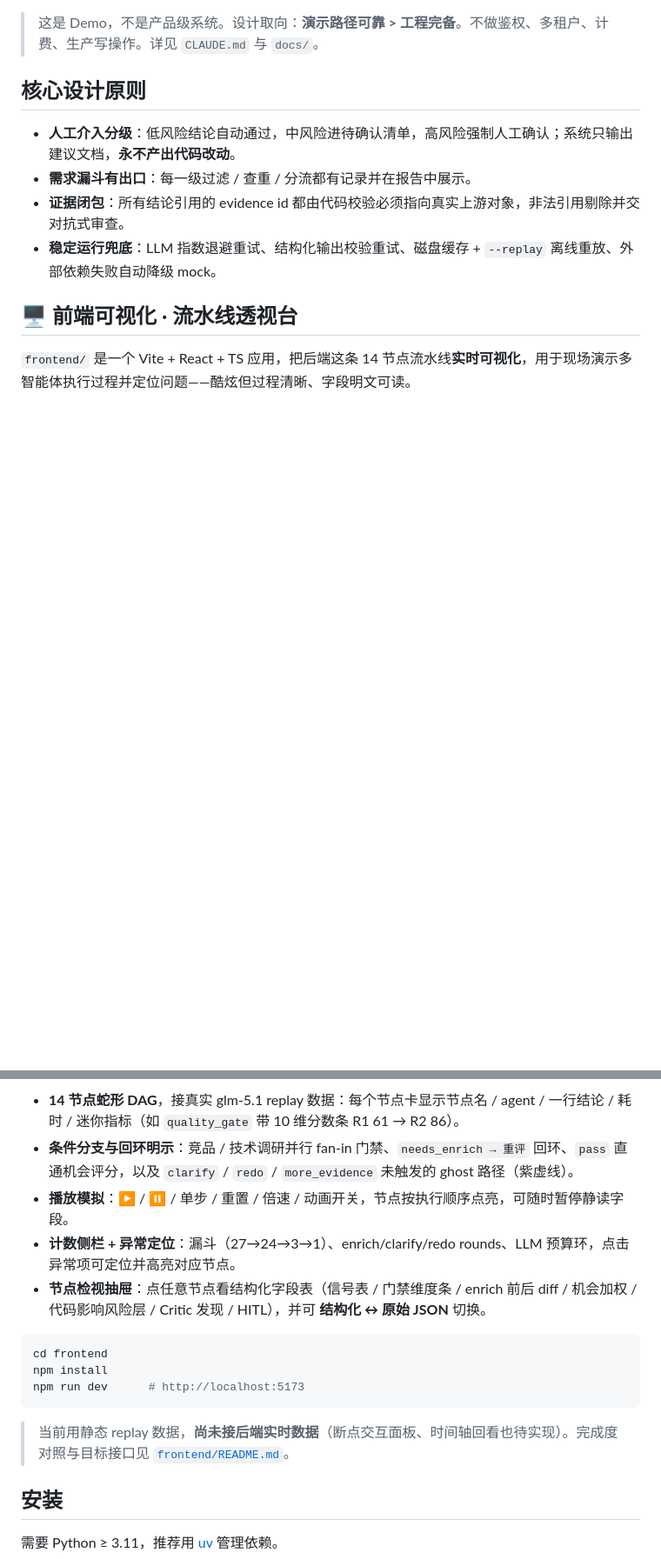
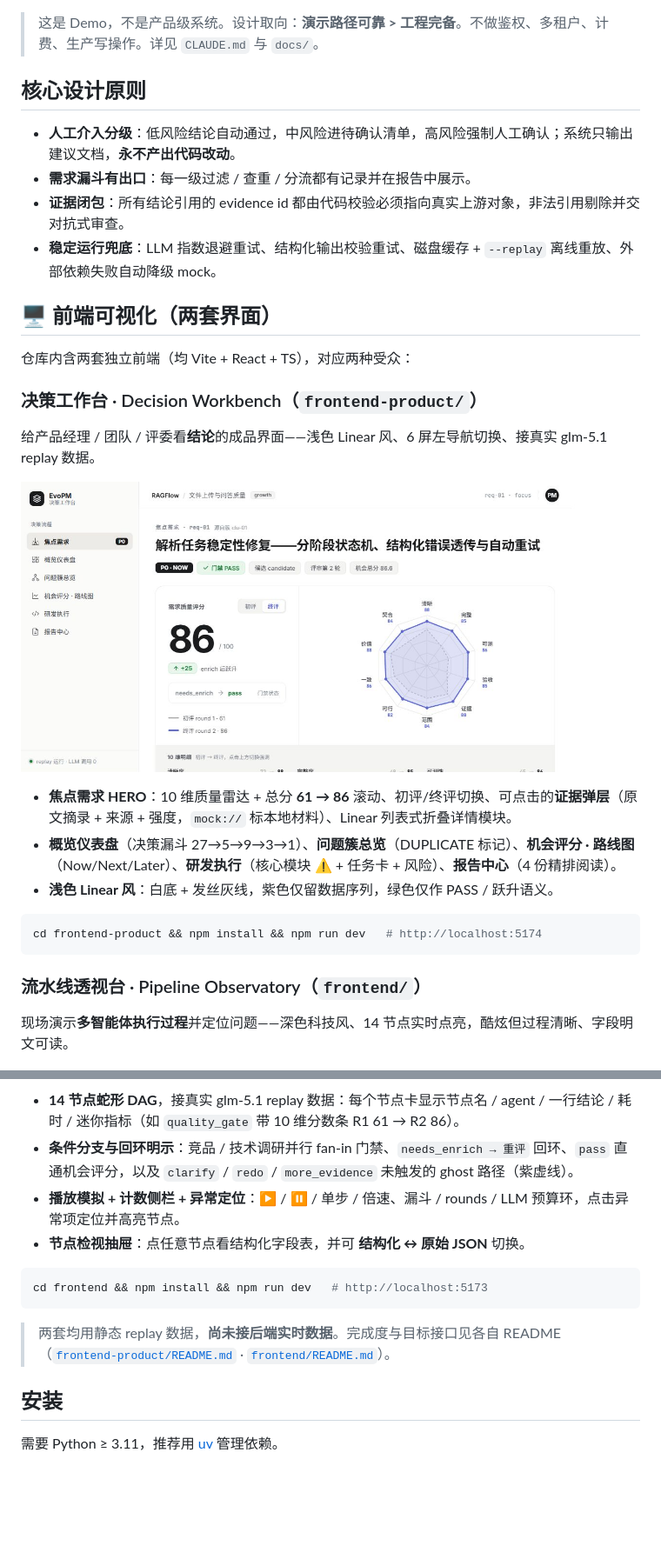
Before and after one commit to Adversit/Product-Evolution-Agents, a Markdown page: README.md, 2 parts joined by grey strips. Shown at 87% size. Drawn GitHub-style; pictures changed too: docs/assets/workbench.png (added); blank space fills up the shorter version.

Commit message:
docs: add Decision Workbench to README 前端可视化 section
Restructure the visualization section to cover both frontends: the new
决策工作台 (frontend-product/, light Linear, 6 screens) with a verified
hero screenshot, alongside the 流水线透视台 (frontend/). Build + visual
acceptance passed (all 6 screens render, 61→86 settles, no console errors).

Co-Authored-By: Claude Opus 4.8 (1M context) <noreply@anthropic.com>

````diff
--- a/README.md
+++ b/README.md
@@ -51,25 +51,40 @@ EvoPM Agent 是一个基于 LangGraph 的多智能体产品需求决策系统（
 - **证据闭包**：所有结论引用的 evidence id 都由代码校验必须指向真实上游对象，非法引用剔除并交对抗式审查。
 - **稳定运行兜底**：LLM 指数退避重试、结构化输出校验重试、磁盘缓存 + `--replay` 离线重放、外部依赖失败自动降级 mock。
 
-## 🖥 前端可视化 · 流水线透视台
+## 🖥 前端可视化（两套界面）
 
-`frontend/` 是一个 Vite + React + TS 应用，把后端这条 14 节点流水线**实时可视化**，用于现场演示多智能体执行过程并定位问题——酷炫但过程清晰、字段明文可读。
+仓库内含两套独立前端（均 Vite + React + TS），对应两种受众：
+
+### 决策工作台 · Decision Workbench（`frontend-product/`）
+
+给产品经理 / 团队 / 评委看**结论**的成品界面——浅色 Linear 风、6 屏左导航切换、接真实 glm-5.1 replay 数据。
+
+![EvoPM 决策工作台](docs/assets/workbench.png)
+
+- **焦点需求 HERO**：10 维质量雷达 + 总分 **61 → 86** 滚动、初评/终评切换、可点击的**证据弹层**（原文摘录 + 来源 + 强度，`mock://` 标本地材料）、Linear 列表式折叠详情模块。
+- **概览仪表盘**（决策漏斗 27→5→9→3→1）、**问题簇总览**（DUPLICATE 标记）、**机会评分 · 路线图**（Now/Next/Later）、**研发执行**（核心模块 ⚠ + 任务卡 + 风险）、**报告中心**（4 份精排阅读）。
+- **浅色 Linear 风**：白底 + 发丝灰线，紫色仅留数据序列，绿色仅作 PASS / 跃升语义。
+
+```bash
+cd frontend-product && npm install && npm run dev   # http://localhost:5174
+```
+
+### 流水线透视台 · Pipeline Observatory（`frontend/`）
+
+现场演示**多智能体执行过程**并定位问题——深色科技风、14 节点实时点亮，酷炫但过程清晰、字段明文可读。
 
 ![节点检视抽屉](docs/assets/observatory-drawer.png)
 
 - **14 节点蛇形 DAG**，接真实 glm-5.1 replay 数据：每个节点卡显示节点名 / agent / 一行结论 / 耗时 / 迷你指标（如 `quality_gate` 带 10 维分数条 R1 61 → R2 86）。
 - **条件分支与回环明示**：竞品 / 技术调研并行 fan-in 门禁、`needs_enrich → 重评` 回环、`pass` 直通机会评分，以及 `clarify` / `redo` / `more_evidence` 未触发的 ghost 路径（紫虚线）。
-- **播放模拟**：▶ / ⏸ / 单步 / 重置 / 倍速 / 动画开关，节点按执行顺序点亮，可随时暂停静读字段。
-- **计数侧栏 + 异常定位**：漏斗（27→24→3→1）、enrich/clarify/redo rounds、LLM 预算环，点击异常项可定位并高亮对应节点。
-- **节点检视抽屉**：点任意节点看结构化字段表（信号表 / 门禁维度条 / enrich 前后 diff / 机会加权 / 代码影响风险层 / Critic 发现 / HITL），并可 **结构化 ↔ 原始 JSON** 切换。
+- **播放模拟 + 计数侧栏 + 异常定位**：▶ / ⏸ / 单步 / 倍速、漏斗 / rounds / LLM 预算环，点击异常项定位并高亮节点。
+- **节点检视抽屉**：点任意节点看结构化字段表，并可 **结构化 ↔ 原始 JSON** 切换。
 
 ```bash
-cd frontend
-npm install
-npm run dev      # http://localhost:5173
+cd frontend && npm install && npm run dev   # http://localhost:5173
 ```
 
-> 当前用静态 replay 数据，**尚未接后端实时数据**（断点交互面板、时间轴回看也待实现）。完成度对照与目标接口见 [`frontend/README.md`](frontend/README.md)。
+> 两套均用静态 replay 数据，**尚未接后端实时数据**。完成度与目标接口见各自 README（[`frontend-product/README.md`](frontend-product/README.md) · [`frontend/README.md`](frontend/README.md)）。
 
 ## 安装
 
````
Also changed, not shown: other parts of README.md (+1 -1 lines).
